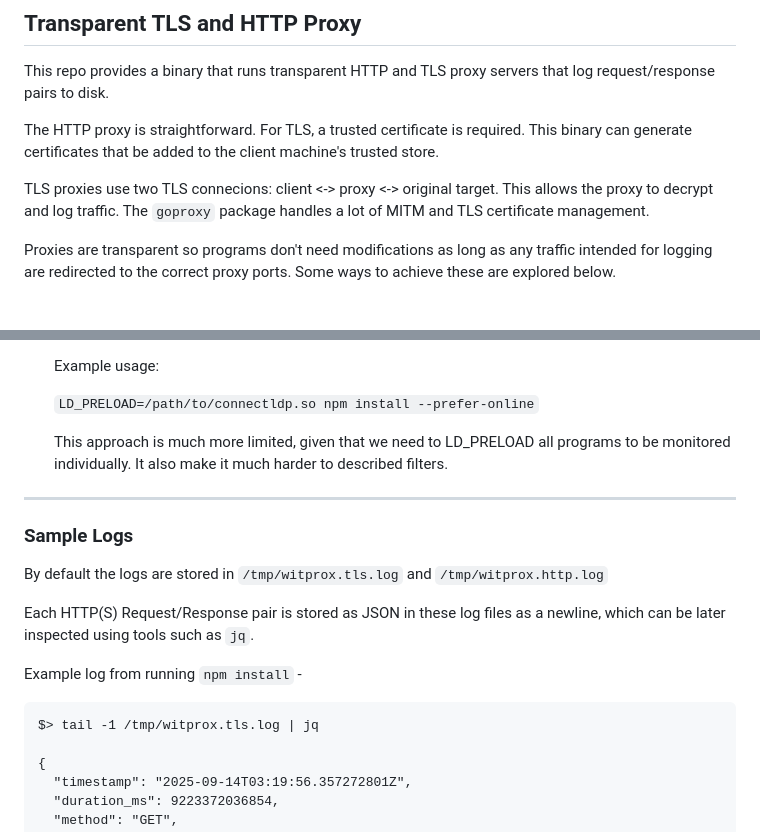
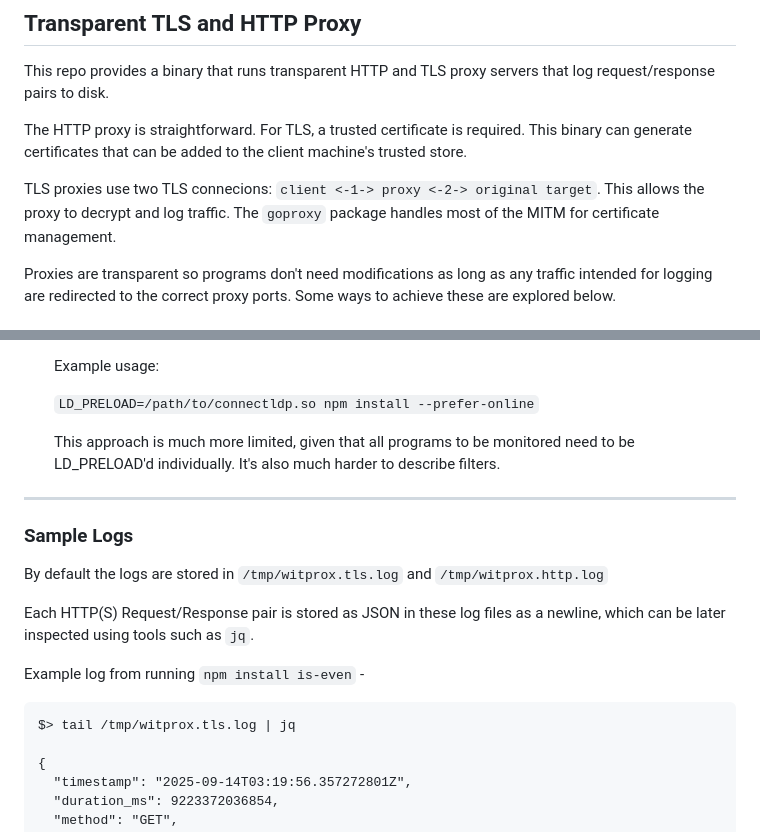
Before and after one commit to stupendoussuperpowers/witprox, a Markdown page: README.md, 2 parts joined by grey strips. Rendered like a GitHub page.

Commit message:
Fix readme typos.

````diff
--- a/README.md
+++ b/README.md
@@ -2,9 +2,9 @@
 
 This repo provides a binary that runs transparent HTTP and TLS proxy servers that log request/response pairs to disk.
 
-The HTTP proxy is straightforward. For TLS, a trusted certificate is required. This binary can generate certificates that be added to the client machine's trusted store.
+The HTTP proxy is straightforward. For TLS, a trusted certificate is required. This binary can generate certificates that can be added to the client machine's trusted store.
 
-TLS proxies use two TLS connecions: client <-> proxy <-> original target. This allows the proxy to decrypt and log traffic. The `goproxy` package handles a lot of MITM and TLS certificate management.
+TLS proxies use two TLS connecions: `client <-1-> proxy <-2-> original target`. This allows the proxy to decrypt and log traffic. The `goproxy` package handles most of the MITM for certificate management.
 
 Proxies are transparent so programs don't need modifications as long as any traffic intended for logging are redirected to the correct proxy ports. Some ways to achieve these are explored below.
 
@@ -63,7 +63,8 @@ Two simple ways to achieve these:
 
     `LD_PRELOAD=/path/to/connectldp.so npm install --prefer-online`
 
-    This approach is much more limited, given that we need to LD_PRELOAD all programs to be monitored individually. It also make it much harder to described filters.
+    This approach is much more limited, given that all programs to be monitored need to be LD_PRELOAD'd individually. It's also much harder to describe filters.
+
 ---
 ### Sample Logs
 
@@ -71,11 +72,10 @@ By default the logs are stored in `/tmp/witprox.tls.log` and `/tmp/witprox.http.
 
 Each HTTP(S) Request/Response pair is stored as JSON in these log files as a newline, which can be later inspected using tools such as `jq`.
 
-
-Example log from running `npm install` -
+Example log from running `npm install is-even` -
 
 ```
-$> tail -1 /tmp/witprox.tls.log | jq
+$> tail /tmp/witprox.tls.log | jq
 
 {
   "timestamp": "2025-09-14T03:19:56.357272801Z",
````
